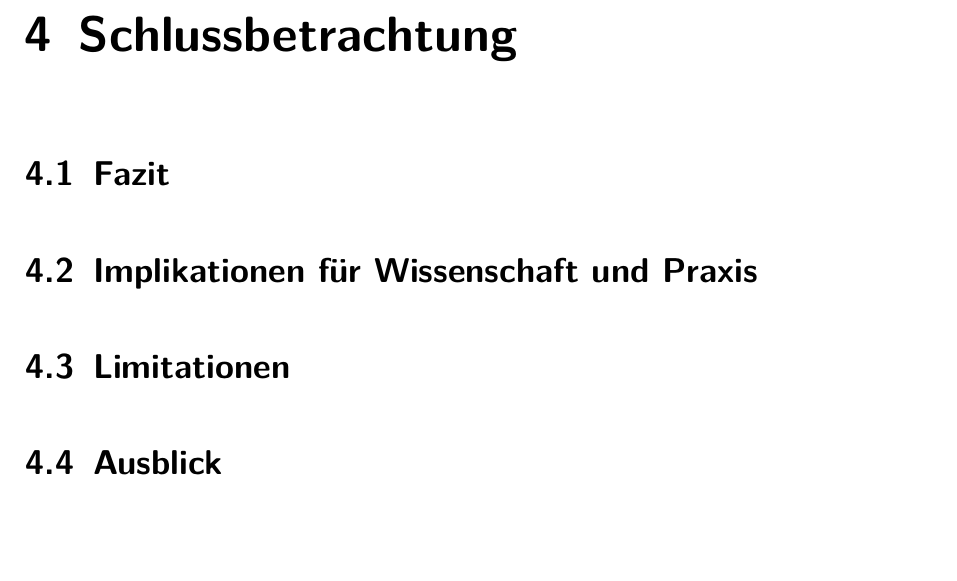
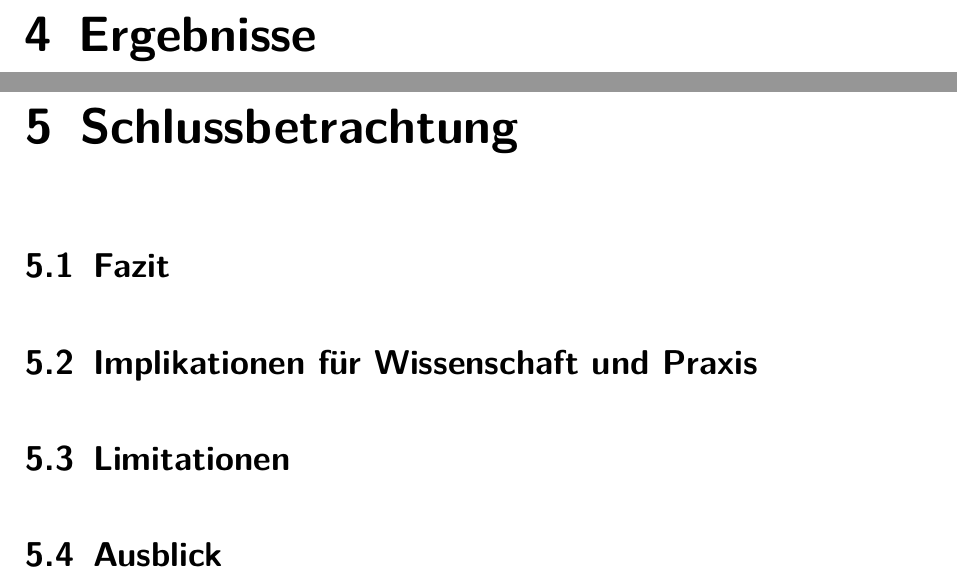
Before and after one commit to jwiedenmann/DHBW_Integrationsseminar, a LaTeX document (main.tex, which reads content/chapter/04.tex, content/chapter/05.tex): part of page 13 of 15 before the commit and two parts of pages 13 and 14 of 16 after it, the two joined at a grey line, cut at the place of the change, the shorter picture padded with empty space. Compiled offline with pdfLaTeX.

Commit message:
added result file

```diff
--- a/content/chapter/04.tex
+++ b/content/chapter/04.tex
@@ -1,11 +1,3 @@
 %!TEX root = ../../main.tex
 
-\chapter{Schlussbetrachtung}
-
-\section{Fazit}
-
-\section{Implikationen für Wissenschaft und Praxis}
-
-\section{Limitationen}
-
-\section{Ausblick}
+\chapter{Ergebnisse}
--- /dev/null
+++ b/content/chapter/05.tex
@@ -0,0 +1,11 @@
+%!TEX root = ../../main.tex
+
+\chapter{Schlussbetrachtung}
+
+\section{Fazit}
+
+\section{Implikationen für Wissenschaft und Praxis}
+
+\section{Limitationen}
+
+\section{Ausblick}
```
